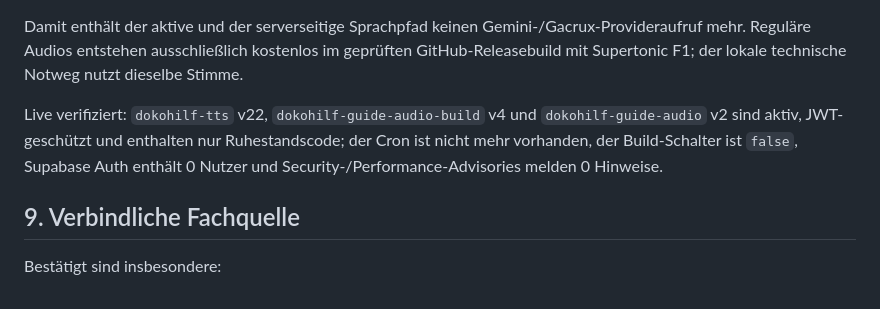
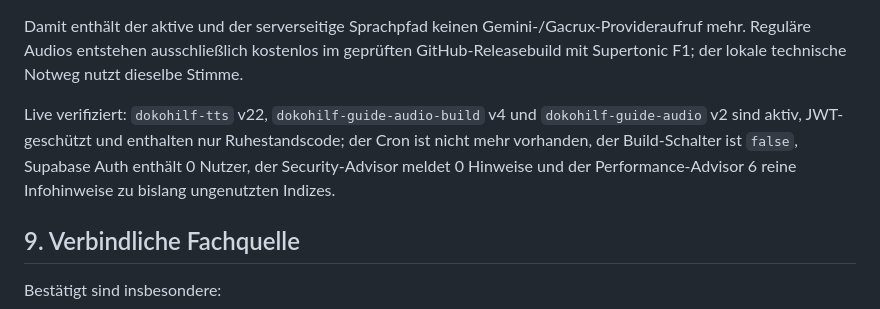
Before and after one commit to ys2mm422yb-max/DokoHilf, a Markdown page: PROJECT_HANDOFF.md, the part around the change. GitHub-like rendering.

Commit message:
Dokumentiere echten Supabase-Advisorstand

```diff
--- a/PROJECT_HANDOFF.md
+++ b/PROJECT_HANDOFF.md
@@ -125,7 +125,7 @@ Der bisherige automatische serverseitige Sprachaufbau ist kein Fallback mehr und
 
 Damit enthält der aktive und der serverseitige Sprachpfad keinen Gemini-/Gacrux-Provideraufruf mehr. Reguläre Audios entstehen ausschließlich kostenlos im geprüften GitHub-Releasebuild mit Supertonic F1; der lokale technische Notweg nutzt dieselbe Stimme.
 
-Live verifiziert: `dokohilf-tts` v22, `dokohilf-guide-audio-build` v4 und `dokohilf-guide-audio` v2 sind aktiv, JWT-geschützt und enthalten nur Ruhestandscode; der Cron ist nicht mehr vorhanden, der Build-Schalter ist `false`, Supabase Auth enthält 0 Nutzer und Security-/Performance-Advisories melden 0 Hinweise.
+Live verifiziert: `dokohilf-tts` v22, `dokohilf-guide-audio-build` v4 und `dokohilf-guide-audio` v2 sind aktiv, JWT-geschützt und enthalten nur Ruhestandscode; der Cron ist nicht mehr vorhanden, der Build-Schalter ist `false`, Supabase Auth enthält 0 Nutzer, der Security-Advisor meldet 0 Hinweise und der Performance-Advisor 6 reine Infohinweise zu bislang ungenutzten Indizes.
 
 ## 9. Verbindliche Fachquelle
 
```
Also changed, not shown: ACTIVE_WORK_VOICE_GUIDES_REPORT_CONDITIONAL_V28.md (+1 -1 lines).
